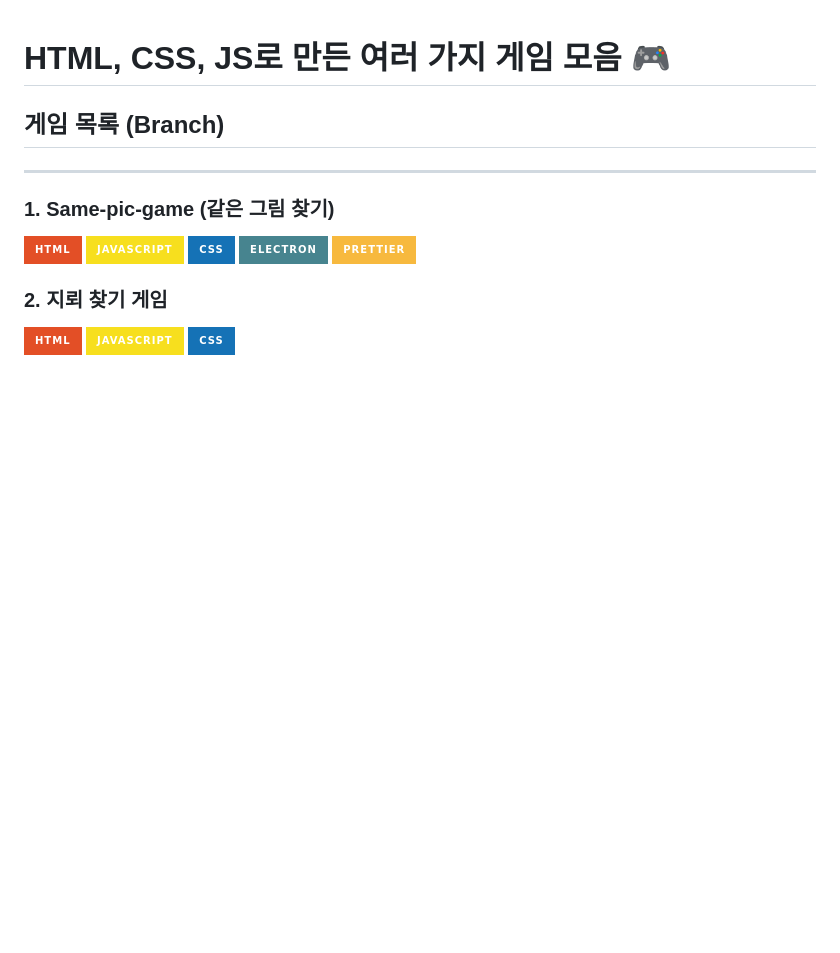
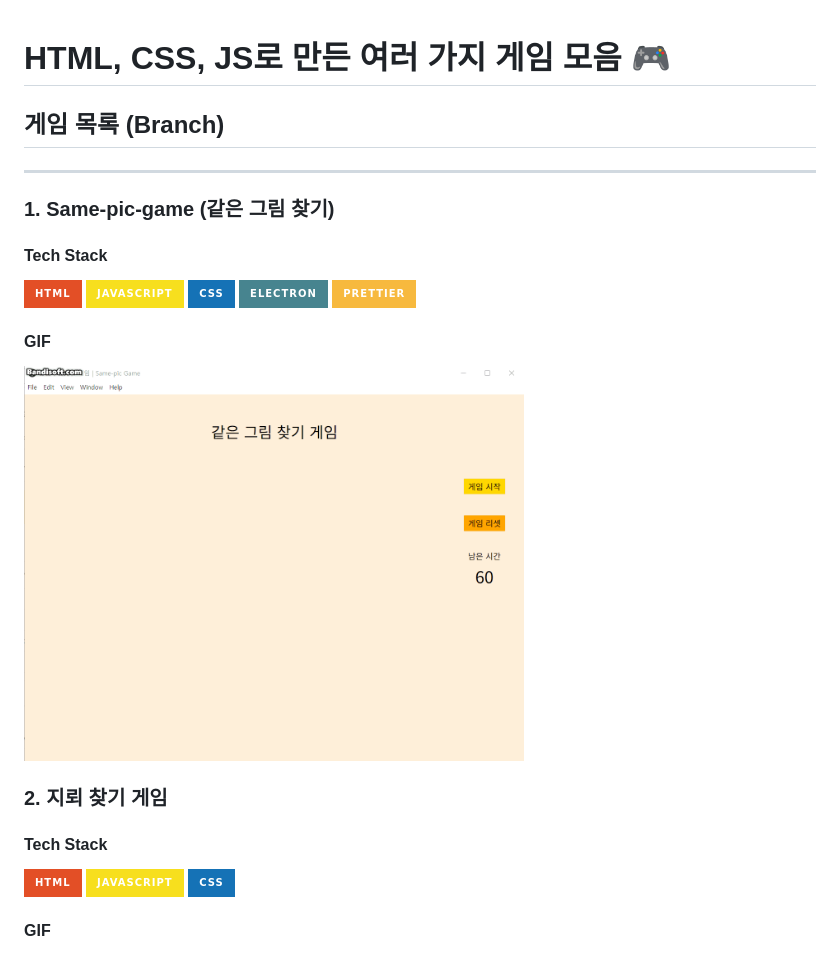
Before and after one commit to SsongQ-92/JavaScript-games, a Markdown page: README.md, the part around the change. Drawn GitHub-style; pictures changed too: assets/images/Same-pic-game.gif (added); badges without logos; blank space fills up the shorter version.

Commit message:
doc: README 수정

```diff
--- a/README.md
+++ b/README.md
@@ -5,6 +5,8 @@
 <hr />
 
 ### 1. Same-pic-game (같은 그림 찾기)
+
+#### Tech Stack
 
 <div align=left>
   <img src="https://img.shields.io/badge/html-E34F26?style=for-the-badge&logo=html5&logoColor=white">
@@ -14,10 +16,20 @@
   <img src="https://img.shields.io/badge/prettier-F7B93E?style=for-the-badge&logo=Prettier&logoColor=white">
 </div>
 
+#### GIF
+
+<p align="left" width="500">
+<img src="./assets/images/Same-pic-game.gif" width="500" />
+</p>
+
 ### 2. 지뢰 찾기 게임
+
+#### Tech Stack
 
 <div align=left>
   <img src="https://img.shields.io/badge/html-E34F26?style=for-the-badge&logo=html5&logoColor=white">
   <img src="https://img.shields.io/badge/javascript-F7DF1E?style=for-the-badge&logo=javascript&logoColor=white">
   <img src="https://img.shields.io/badge/css-1572B6?style=for-the-badge&logo=css3&logoColor=white">
 </div>
+
+#### GIF
```
